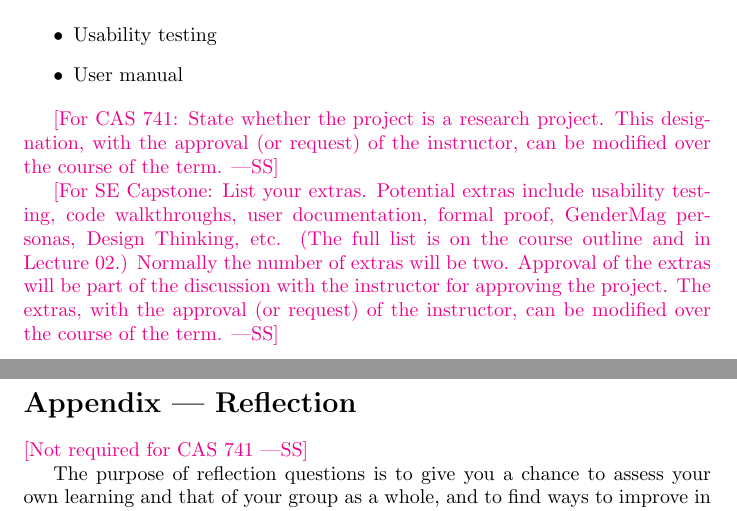
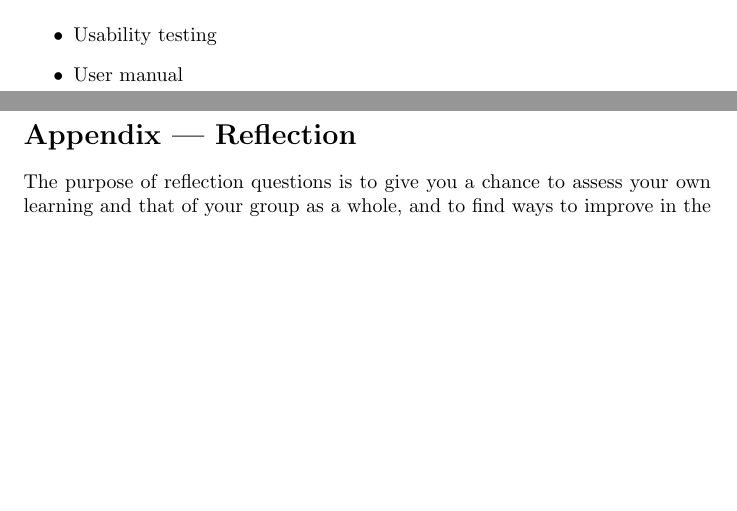
Before and after one commit to ritual-17/flow, a LaTeX document (docs/ProblemStatementAndGoals/ProblemStatement.tex): two parts of pages 4 and 5 of 6, joined at a grey line, cut so that both start at the same text, the shorter picture padded with empty space. Compiled offline with pdfLaTeX.

Commit message:
removed \wss comments

```diff
--- a/docs/ProblemStatementAndGoals/ProblemStatement.tex
+++ b/docs/ProblemStatementAndGoals/ProblemStatement.tex
@@ -153,23 +153,23 @@ The software environment will be a desktop application.
   \item User manual
 \end{itemize}
 
-\wss{For CAS 741: State whether the project is a research project. This
-designation, with the approval (or request) of the instructor, can be modified
-over the course of the term.}
+% \wss{For CAS 741: State whether the project is a research project. This
+% designation, with the approval (or request) of the instructor, can be modified
+% over the course of the term.}
 
-\wss{For SE Capstone: List your extras.  Potential extras include usability
-testing, code walkthroughs, user documentation, formal proof, GenderMag
-personas, Design Thinking, etc.  (The full list is on the course outline and in
-Lecture 02.) Normally the number of extras will be two.  Approval of the extras
-will be part of the discussion with the instructor for approving the project.
-The extras, with the approval (or request) of the instructor, can be modified
-over the course of the term.}
+% \wss{For SE Capstone: List your extras.  Potential extras include usability
+% testing, code walkthroughs, user documentation, formal proof, GenderMag
+% personas, Design Thinking, etc.  (The full list is on the course outline and in
+% Lecture 02.) Normally the number of extras will be two.  Approval of the extras
+% will be part of the discussion with the instructor for approving the project.
+% The extras, with the approval (or request) of the instructor, can be modified
+% over the course of the term.}
 
 \newpage{}
 
 \section*{Appendix --- Reflection}
 
-\wss{Not required for CAS 741}
+% \wss{Not required for CAS 741}
 
 \input{../Reflection.tex}
 
```
